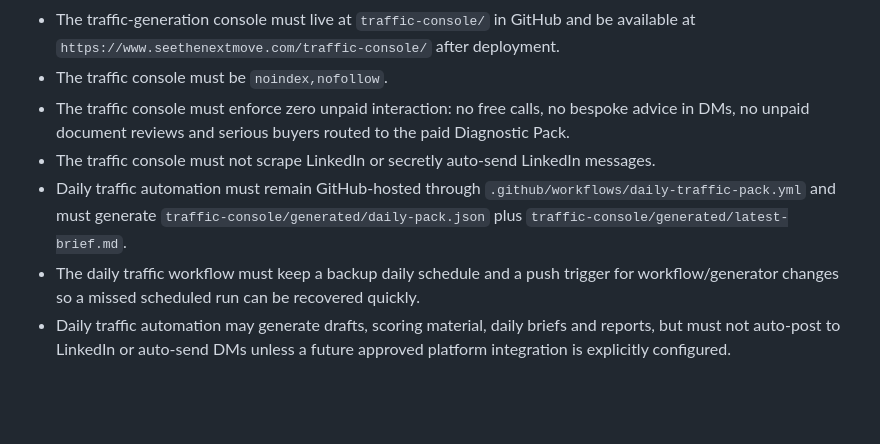
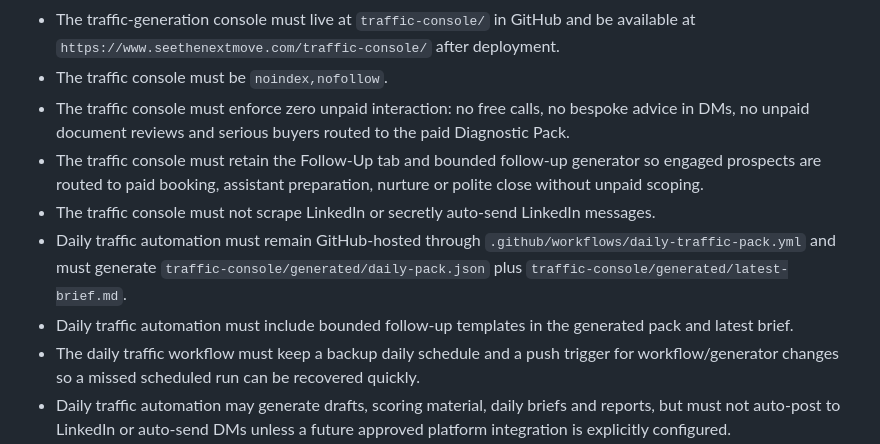
Before and after one commit to CEOFOUNDER/STNM_FT, a Markdown page: references/regression-rules.md, the part around the change. Drawn GitHub-style; blank space fills up the shorter version.

Commit message:
Protect traffic console follow-up workflow

```diff
--- a/references/regression-rules.md
+++ b/references/regression-rules.md
@@ -17,8 +17,10 @@ Use these rules before publishing any website change to `CEOFOUNDER/STNM_FT`.
 - The traffic-generation console must live at `traffic-console/` in GitHub and be available at `https://www.seethenextmove.com/traffic-console/` after deployment.
 - The traffic console must be `noindex,nofollow`.
 - The traffic console must enforce zero unpaid interaction: no free calls, no bespoke advice in DMs, no unpaid document reviews and serious buyers routed to the paid Diagnostic Pack.
+- The traffic console must retain the Follow-Up tab and bounded follow-up generator so engaged prospects are routed to paid booking, assistant preparation, nurture or polite close without unpaid scoping.
 - The traffic console must not scrape LinkedIn or secretly auto-send LinkedIn messages.
 - Daily traffic automation must remain GitHub-hosted through `.github/workflows/daily-traffic-pack.yml` and must generate `traffic-console/generated/daily-pack.json` plus `traffic-console/generated/latest-brief.md`.
+- Daily traffic automation must include bounded follow-up templates in the generated pack and latest brief.
 - The daily traffic workflow must keep a backup daily schedule and a push trigger for workflow/generator changes so a missed scheduled run can be recovered quickly.
 - Daily traffic automation may generate drafts, scoring material, daily briefs and reports, but must not auto-post to LinkedIn or auto-send DMs unless a future approved platform integration is explicitly configured.
 - The traffic console must detect stale daily packs and generate a same-day browser fallback pack if the GitHub-generated JSON is not dated today in Europe/London.
```
